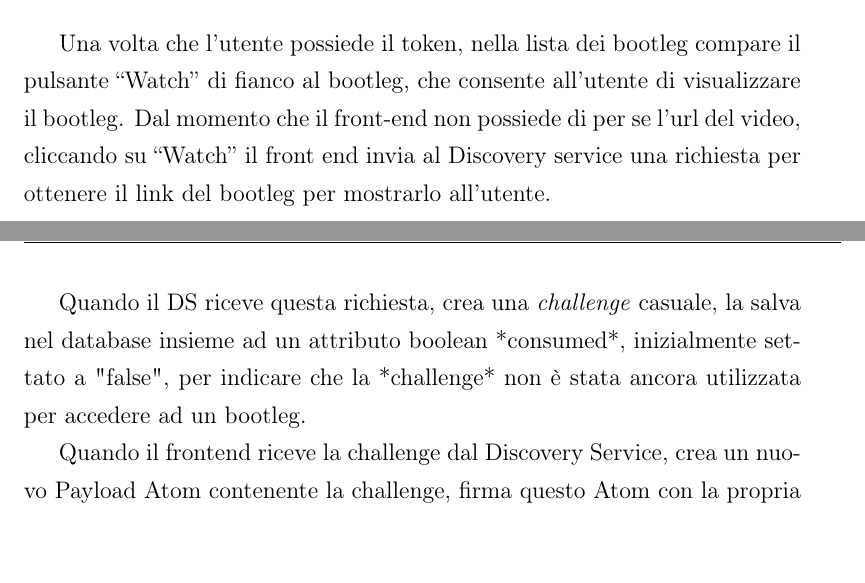
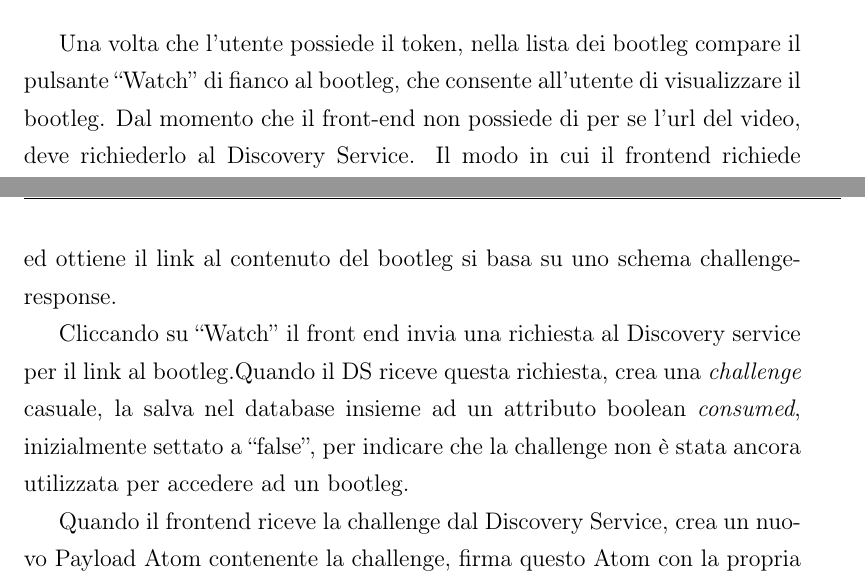
Before and after one commit to enricomors/thesis, a LaTeX document (tesi.tex, which reads chapters/3capitolo.tex): two parts of pages 24 and 25 of 25, joined at a grey line, cut so that both start at the same text. Compiled offline with pdfLaTeX.

Commit message:
some changes

```diff
--- a/chapters/3capitolo.tex
+++ b/chapters/3capitolo.tex
@@ -69,9 +69,9 @@ Una volta che il pagamento è stato diviso tra i vari destinatari, il discovery
 
 \section{Visualizzazione del bootleg}
 
-Una volta che l'utente possiede il token, nella lista dei bootleg compare il pulsante ‘‘Watch’’ di fianco al bootleg, che consente all'utente di visualizzare il bootleg. Dal momento che il front-end non possiede di per se l'url del video, cliccando su ‘‘Watch’’ il front end invia al Discovery service una richiesta per ottenere il link del bootleg per mostrarlo all'utente.
+Una volta che l'utente possiede il token, nella lista dei bootleg compare il pulsante ‘‘Watch’’ di fianco al bootleg, che consente all'utente di visualizzare il bootleg. Dal momento che il front-end non possiede di per se l'url del video, deve richiederlo al Discovery Service. Il modo in cui il frontend richiede ed ottiene il link al contenuto del bootleg si basa su uno schema challenge-response.
 
-Quando il DS riceve questa richiesta, crea una \textit{challenge} casuale, la salva nel database insieme ad un attributo boolean *consumed*, inizialmente settato a "false", per indicare che la *challenge* non è stata ancora utilizzata per accedere ad un bootleg.
+Cliccando su ‘‘Watch’’ il front end invia una richiesta al Discovery service per il link al bootleg.Quando il DS riceve questa richiesta, crea una \textit{challenge} casuale, la salva nel database insieme ad un attributo boolean \textit{consumed}, inizialmente settato a ‘‘false’’, per indicare che la challenge non è stata ancora utilizzata per accedere ad un bootleg.
 
 Quando il frontend riceve la challenge dal Discovery Service, crea un nuovo Payload Atom contenente la challenge, firma questo Atom con la propria identity e lo invia al Discovery Service con una richiesta http insieme all'URI del token del bootleg da visualizzare.
 
```
